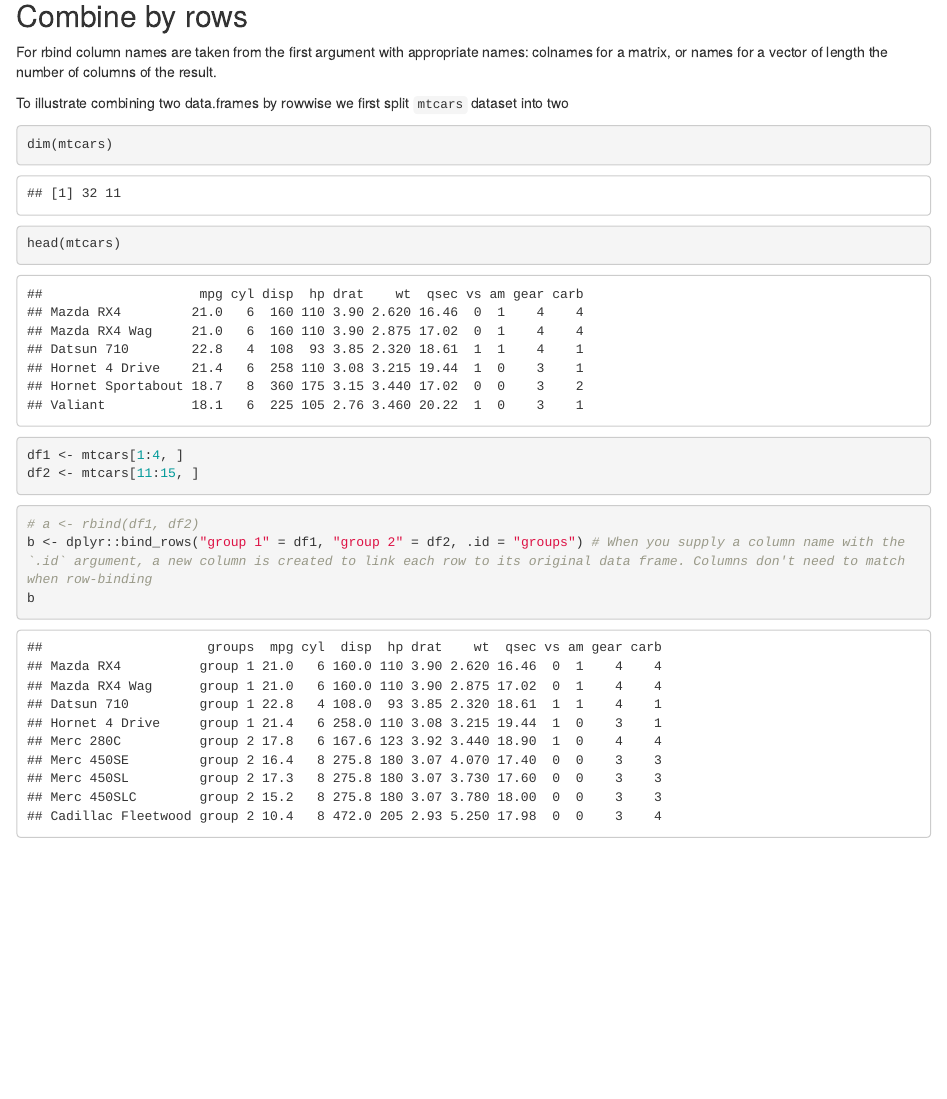
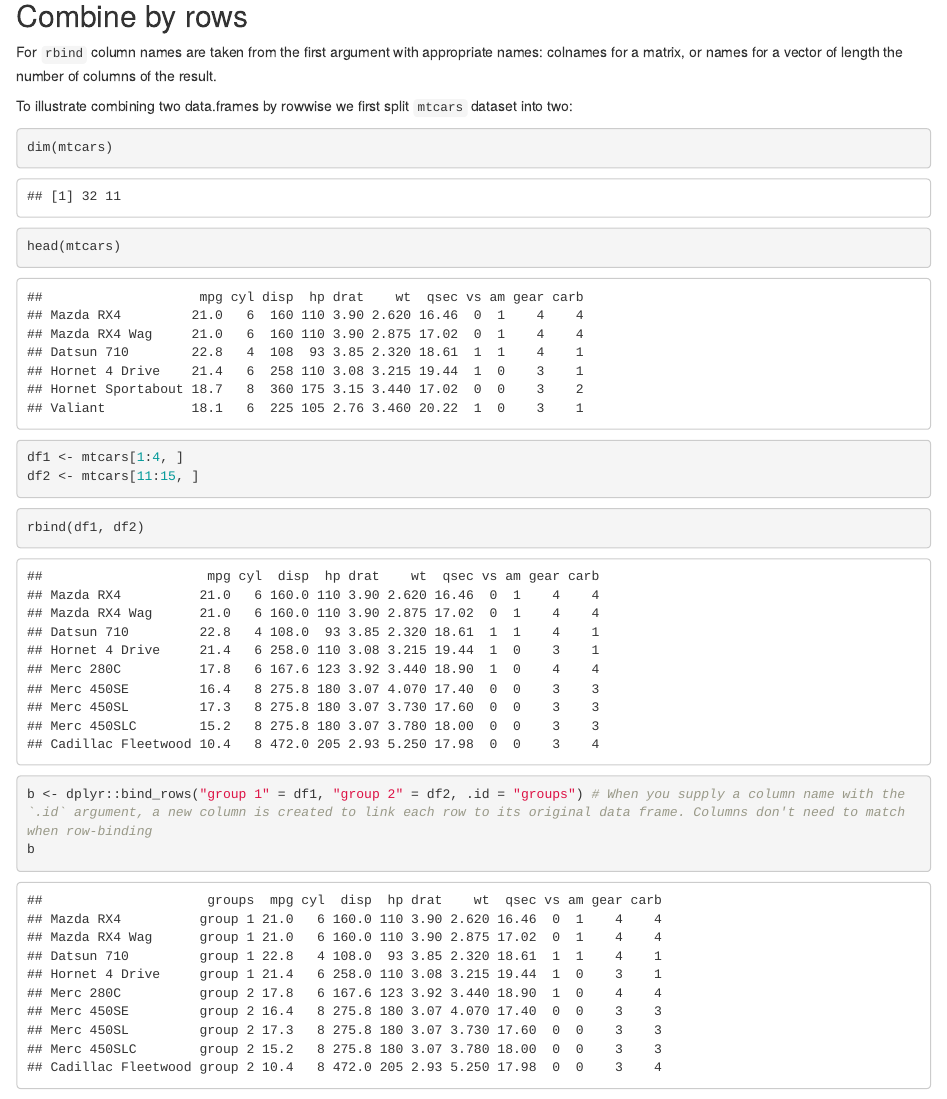
Before and after one commit to tpall/learn-r, an R Markdown document (B01-merging-tables.Rmd): the page in a window 1100 px wide, from 120 px down. Rendered offline with R 4.5, knitr and Pandoc, with nearby package versions.

````diff
--- a/B01-merging-tables.Rmd
+++ b/B01-merging-tables.Rmd
@@ -5,9 +5,9 @@
 # Merging tables
 
 ## Combine by rows
-For rbind column names are taken from the first argument with appropriate names: colnames for a matrix, or names for a vector of length the number of columns of the result.
+For `rbind` column names are taken from the first argument with appropriate names: colnames for a matrix, or names for a vector of length the number of columns of the result.
 
-To illustrate combining two data.frames by rowwise we first split `mtcars` dataset into two
+To illustrate combining two data.frames by rowwise we first split `mtcars` dataset into two:
 ```{r}
 dim(mtcars)
 head(mtcars)
@@ -16,7 +16,12 @@
 ```
 
 ```{r}
-# a <- rbind(df1, df2)
+rbind(df1, df2)
+```
+
+
+
+```{r}
 b <- dplyr::bind_rows("group 1" = df1, "group 2" = df2, .id = "groups") # When you supply a column name with the `.id` argument, a new column is created to link each row to its original data frame. Columns don't need to match when row-binding
 b
 ```
````
Also changed, not shown: A05-datatypes.Rmd (+1 -1 lines).
